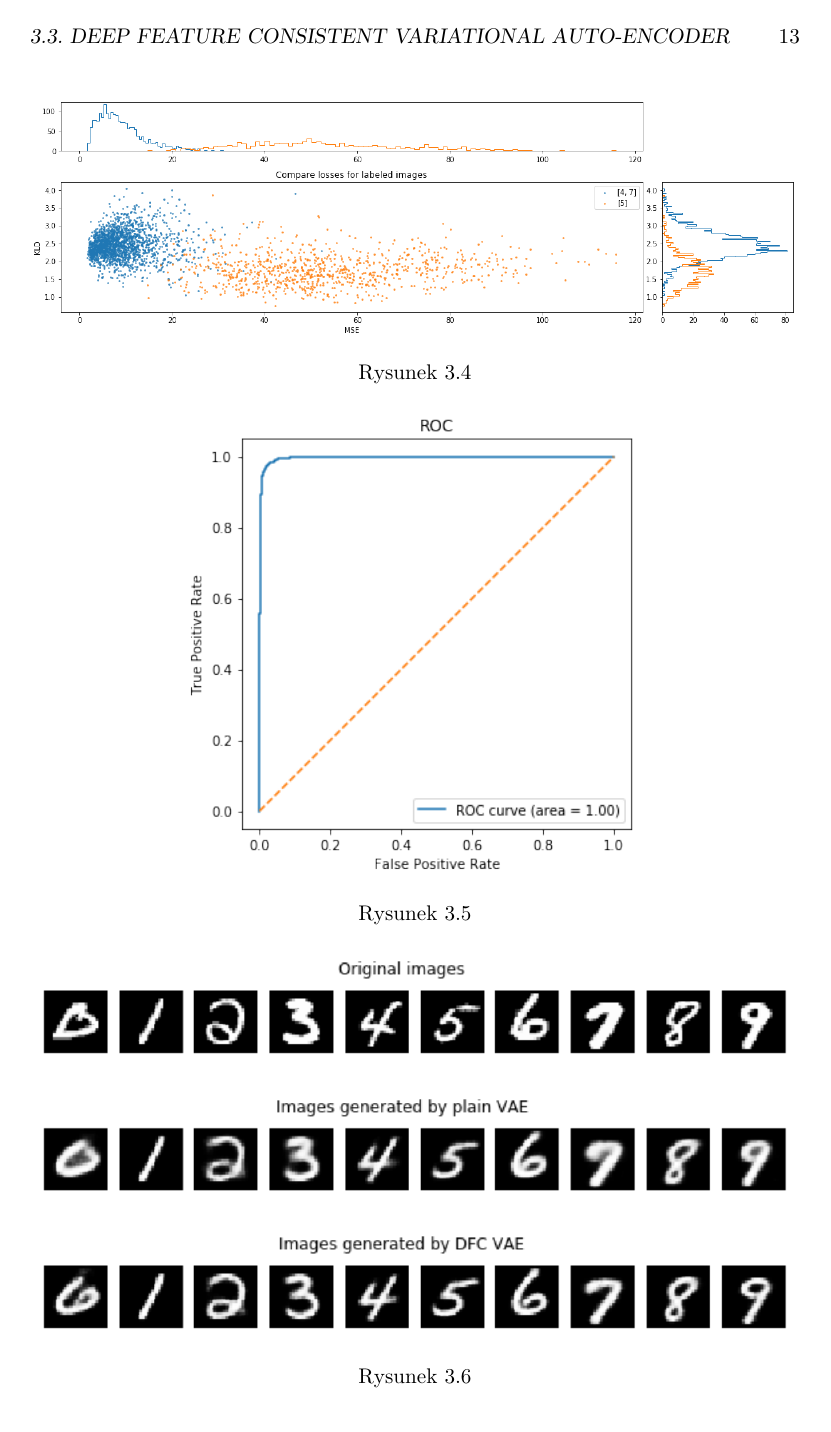
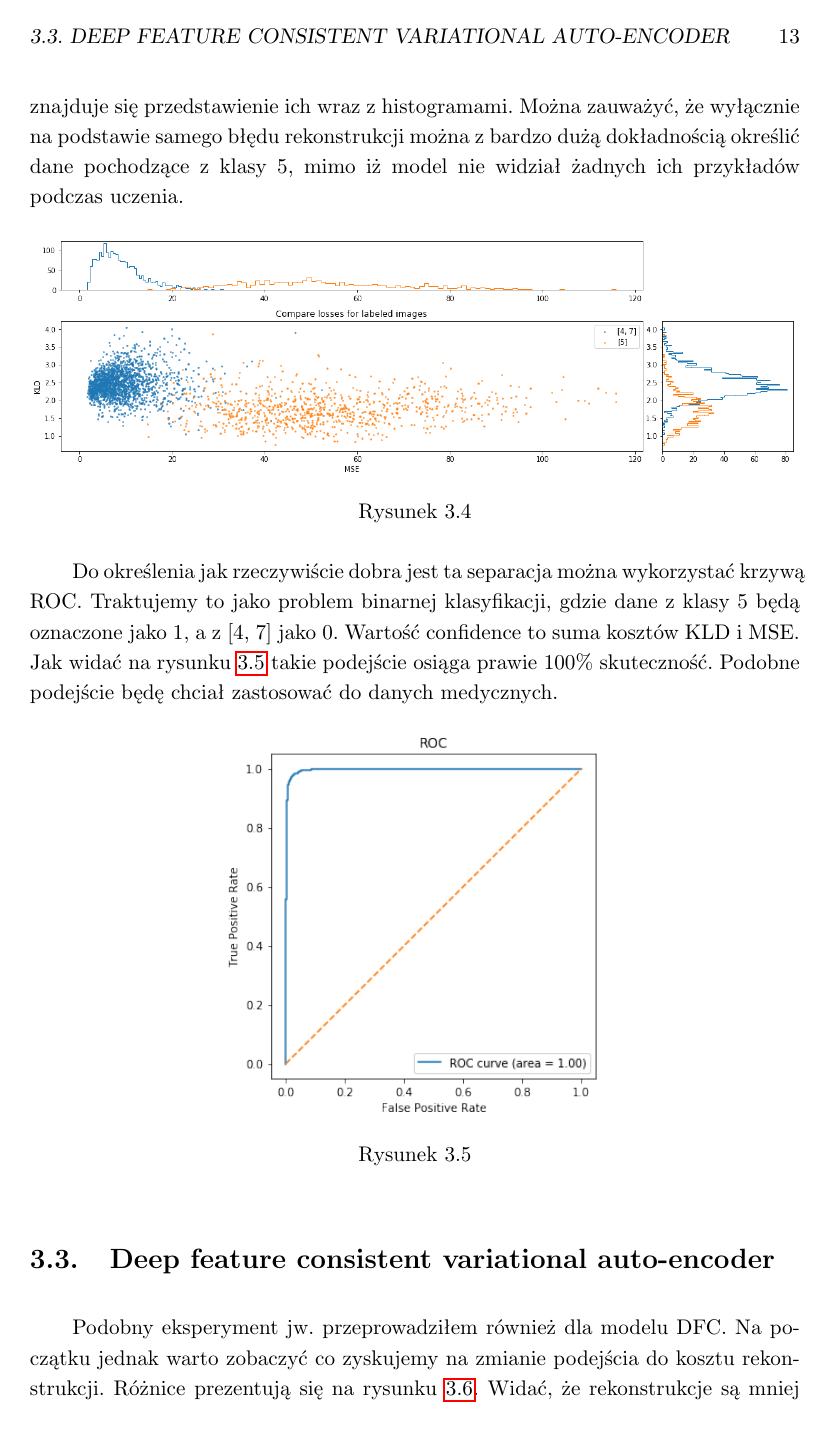
Before and after one commit to ath0m/IIThesis, a LaTeX thesis (iithesis.tex, which reads chapters/mnist.tex): page 13 of 21. Compiled offline with pdfLaTeX.

Commit message:
Updated MNIST chapter

```diff
--- a/chapters/mnist.tex
+++ b/chapters/mnist.tex
@@ -37,28 +39,34 @@ Poniżej na rysunku \ref{fig:vae}
     \label{fig:mnist_2d}
 \end{figure}
 
-\begin{figure}
+W oryginalnym problemie mamy bardzo duży dysonans pomiędzy ilością przykładów dla każdej z klas. Według statystyk dane z komórkami rakowymi stanowią ~2\% wszystkich \todo{Do sprawdzenia}. Ciężko jest wiec nawet mówić o jakimś sensownym podejściu supervised. Do zasymulowania tego problemu dla MNIST będę uczył model jedynie na dwóch klasach [4, 7], a następnie testował zachowanie reprezentacji ukrytej dla przekładów z klasy 5.
+
+Rozmiar reprezentacji ukrytej wynosi 10. Analizować natomiast będziemy 2 składowe kosztu dla modelu VAE: KLD oraz błąd rekonsrukcji MSE \todo{Opisać gdzieś te koszty}. Na rysunku \ref{fig:mnist_compare} znajduje się przedstawienie ich wraz z histogramami. Można zauważyć, że wyłącznie na podstawie samego błędu rekonstrukcji można z bardzo dużą dokładnością określić dane pochodzące z klasy 5, mimo iż model nie widział żadnych ich przykładów podczas uczenia.
+
+\begin{figure}[h!]
     \centering
     \includegraphics[width=1.0\textwidth]{images/mnist_compare}
     \caption{}
     \label{fig:mnist_compare}
 \end{figure}
 
-\begin{figure}
+Do określenia jak rzeczywiście dobra jest ta separacja można wykorzystać krzywą ROC. Traktujemy to jako problem binarnej klasyfikacji, gdzie dane z klasy 5 będą oznaczone jako 1, a z [4, 7] jako 0. Wartość confidence to suma kosztów KLD i MSE. Jak widać na rysunku \ref{fig:mnist_roc} takie podejście osiąga prawie 100\% skuteczność. Podobne podejście będę chciał zastosować do danych medycznych.
+
+\begin{figure}[h!]
     \centering
-    \includegraphics[width=0.6\textwidth]{images/mnist_roc}
+    \includegraphics[width=0.5\textwidth]{images/mnist_roc}
     \caption{}
     \label{fig:mnist_roc}
 \end{figure}
 
 \section{Deep feature consistent variational auto-encoder}
 
-Wyniki przy użyciu Deep feature consistent variational auto-encoder.
+Podobny eksperyment jw. przeprowadziłem również dla modelu DFC. Na początku jednak warto zobaczyć co zyskujemy na zmianie podejścia do kosztu rekonstrukcji. Różnice prezentują się na rysunku \ref{fig:vae_dfc_recon}. Widać, że rekonstrukcje są mniej rozmazane niż przy standardowym VAE. Dodatkowo lepiej rekonstruuje takie elementy jak np. pozioma kreska w cyfrze 7.
 
-\begin{figure}
+\begin{figure}[h!]
     \centering
-    \includegraphics[width=1.0\textwidth]{images/vae_dfc_gen}
+    \includegraphics[width=0.8\textwidth]{images/vae_dfc_gen}
     \caption{}
-    \label{fig:vae_dfc_gen}
+    \label{fig:vae_dfc_recon}
 \end{figure}
 
```
Also changed, not shown: chapters/neuralnets.tex (+1 -0 lines), iithesis.pdf, chapters/mnist.tex (14 more changed lines).
